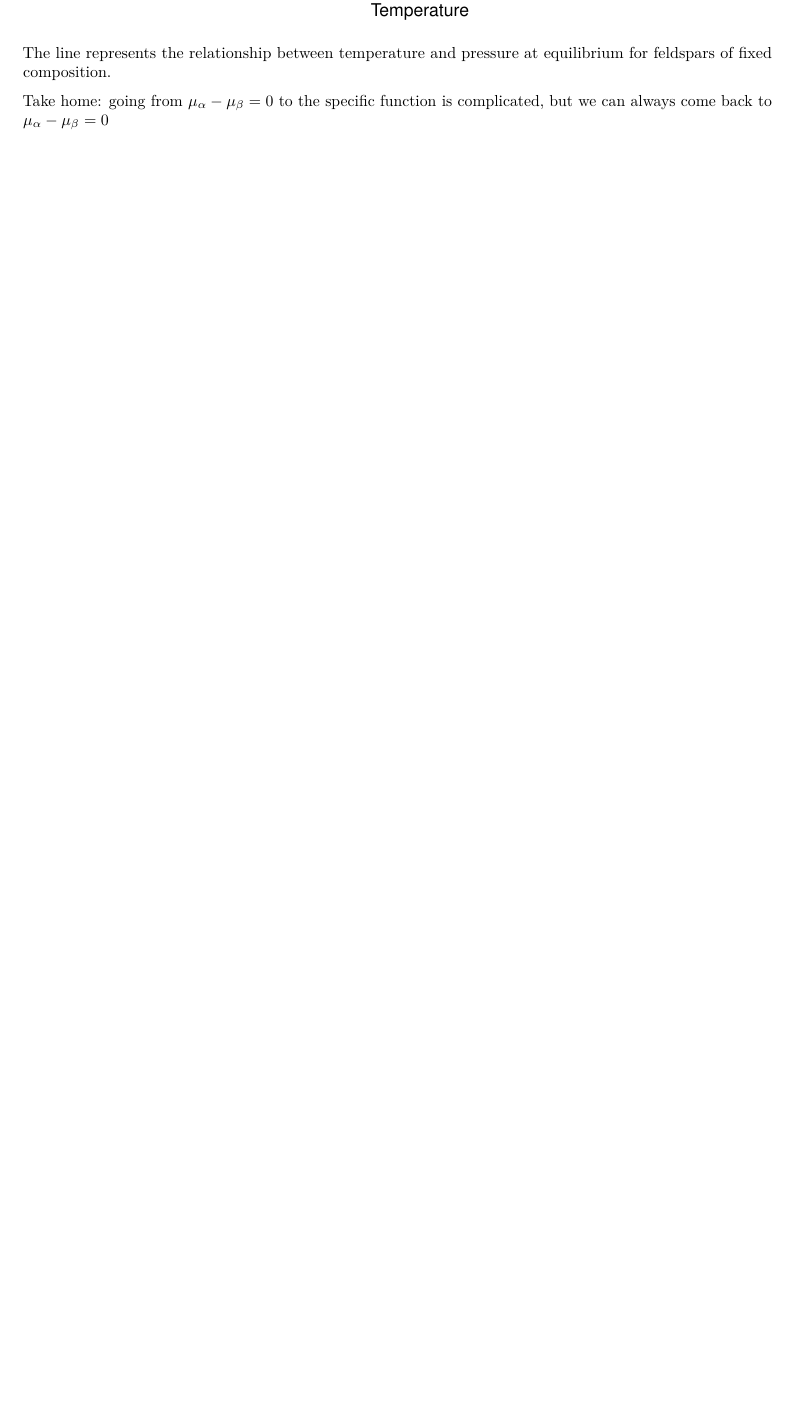
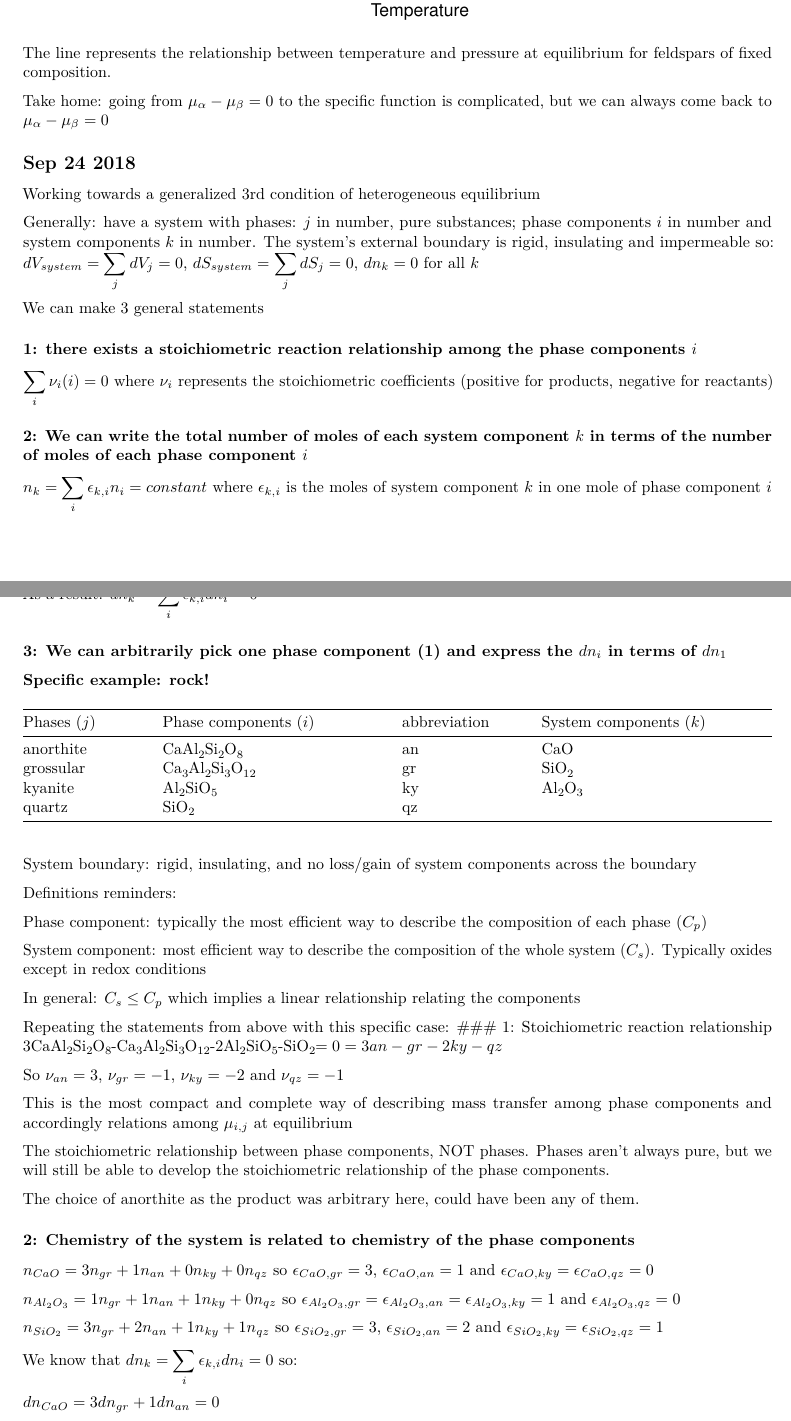
Before and after one commit to jen-reeve/Geothermodynamics, an R Markdown document (class_notes.Rmd): part of page 13 of 14 before the commit and two parts of pages 13 and 14 of 16 after it, the two joined at a grey line, cut so that both start at the same text, the shorter picture padded with empty space. Rendered offline with R 4.5, knitr and Pandoc, then LaTeX, with nearby package versions.

Commit message:
added notes from Sep 24 2018

```diff
--- a/class_notes.Rmd
+++ b/class_notes.Rmd
@@ -499,3 +499,24 @@ The line represents the relationship between temperature and pressure at equilib
 
 Take home: going from $\mu_\alpha-\mu_\beta=0$ to the specific function is complicated, but we can always come back to $\mu_\alpha-\mu_\beta=0$
 
+## Sep 24 2018
+Working towards a generalized 3rd condition of heterogeneous equilibrium
+
+Generally: have a system with phases: $j$ in number, pure substances; phase components $i$ in number and system components $k$ in number. The system's external boundary is rigid, insulating and impermeable so: $dV_{system}=\displaystyle\sum_jdV_j=0$, $dS_{system}=\displaystyle\sum_jdS_j=0$, $dn_k=0$ for all $k$
+
+We can make 3 general statements
+
+### 1: there exists a stoichiometric reaction relationship among the phase components $i$
+$\displaystyle\sum_i\nu_i(i)=0$ where $\nu_i$ represents the stoichiometric coefficients (positive for products, negative for reactants)
+
+### 2: We can write the total number of moles of each system component $k$ in terms of the number of moles of each phase component $i$
+$n_k=\displaystyle\sum_i\epsilon_{k,i}n_i=constant$ where $\epsilon_{k,i}$ is the moles of system component $k$ in one mole of phase component $i$
+
+As a result: $dn_k=\displaystyle\sum_i\epsilon_{k,i}dn_i=0$
+
+### 3: We can arbitrarily pick one phase component (1) and express the $dn_i$ in terms of $dn_1$
+
+### Specific example: rock!
+|Phases ($j$)|Phase components ($i$)|abbreviation|System components ($k$)|
+|:-----------|:---------------------|:-----------|:----------------------|
+|anorthite|\ch{CaAl2Si2O8}|an|\ch{CaO}|
@@ -501,0 +527,32 @@ Take home: going from $\mu_\alpha-\mu_\beta=0$ to the specific function is compl
+System boundary: rigid, insulating, and no loss/gain of system components across the boundary
+
+Definitions reminders:
+
+Phase component: typically the most efficient way to describe the composition of each phase ($C_p$)
+
+System component: most efficient way to describe the composition of the whole system ($C_s$). Typically oxides except in redox conditions
+
+In general: $C_s\leq C_p$ which implies a linear relationship relating the components
+
+Repeating the statements from above with this specific case:
+### 1: Stoichiometric reaction relationship
+3\ch{CaAl2Si2O8}-\ch{Ca3Al2Si3O12}-2\ch{Al2SiO5}-\ch{SiO2}$=0=3an-gr-2ky-qz$
+
+So $\nu_{an}=3$, $\nu_{gr}=-1$, $\nu_{ky}=-2$ and $\nu_{qz}=-1$
+
+This is the most compact and complete way of describing mass transfer among phase components and accordingly relations among $\mu_{i,j}$ at equilibrium
+
+The stoichiometric relationship between phase components, NOT phases. Phases aren't always pure, but we will still be able to develop the stoichiometric relationship of the phase components.
+
+The choice of anorthite as the product was arbitrary here, could have been any of them.
+
+### 2: Chemistry of the system is related to chemistry of the phase components
+$n_{CaO}=3n_{gr}+1n_{an}+0n_{ky}+0n_{qz}$ so $\epsilon_{CaO,gr}=3$, $\epsilon_{CaO,an}=1$ and $\epsilon_{CaO,ky}=\epsilon_{CaO,qz}=0$
+
+$n_{Al_2O_3}=1n_{gr}+1n_{an}+1n_{ky}+0n_{qz}$ so $\epsilon_{Al_2O_3,gr}=\epsilon_{Al_2O_3,an}=\epsilon_{Al_2O_3,ky}=1$ and $\epsilon_{Al_2O_3,qz}=0$
+
+$n_{SiO_2}=3n_{gr}+2n_{an}+1n_{ky}+1n_{qz}$ so $\epsilon_{SiO_2,gr}=3$, $\epsilon_{SiO_2,an}=2$ and $\epsilon_{SiO_2,ky}=\epsilon_{SiO_2,qz}=1$
+
+We know that $dn_k=\displaystyle\sum_i\epsilon_{k,i}dn_i=0$ so:
+
+$dn_{CaO}=3dn_{gr}+1dn_{an}=0$
```
Also changed, not shown: class_notes.pdf, class_notes.Rmd (51 more changed lines).
